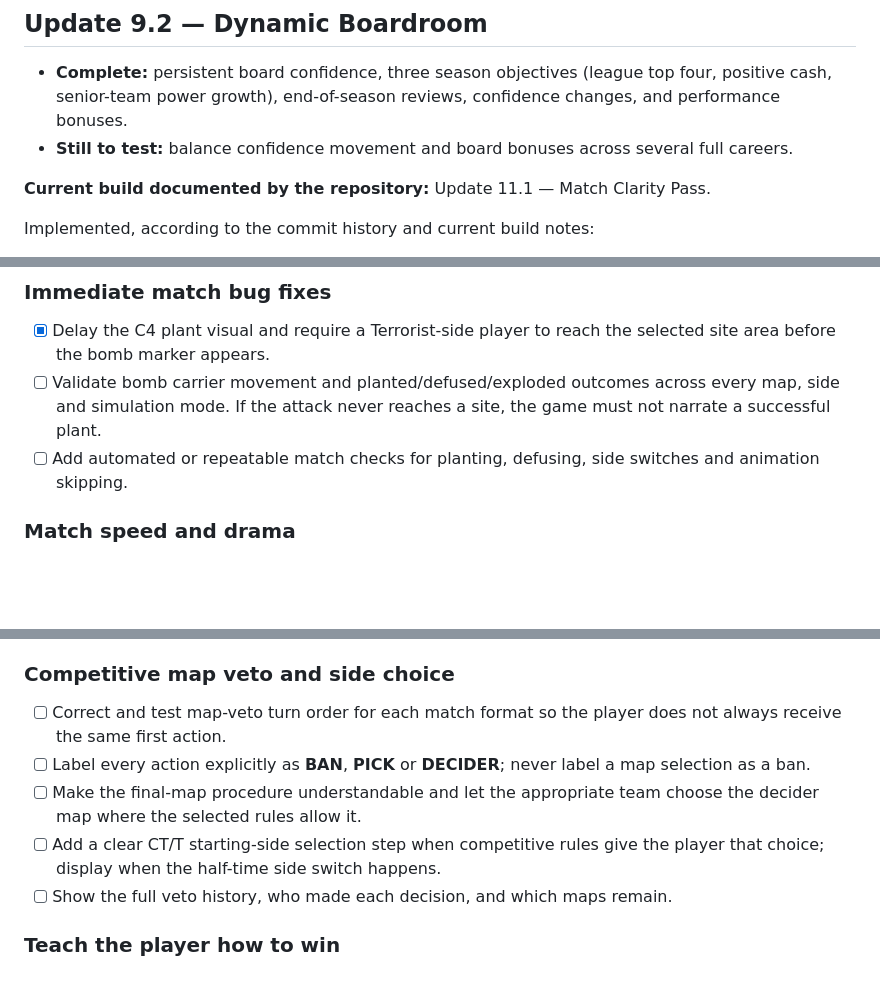
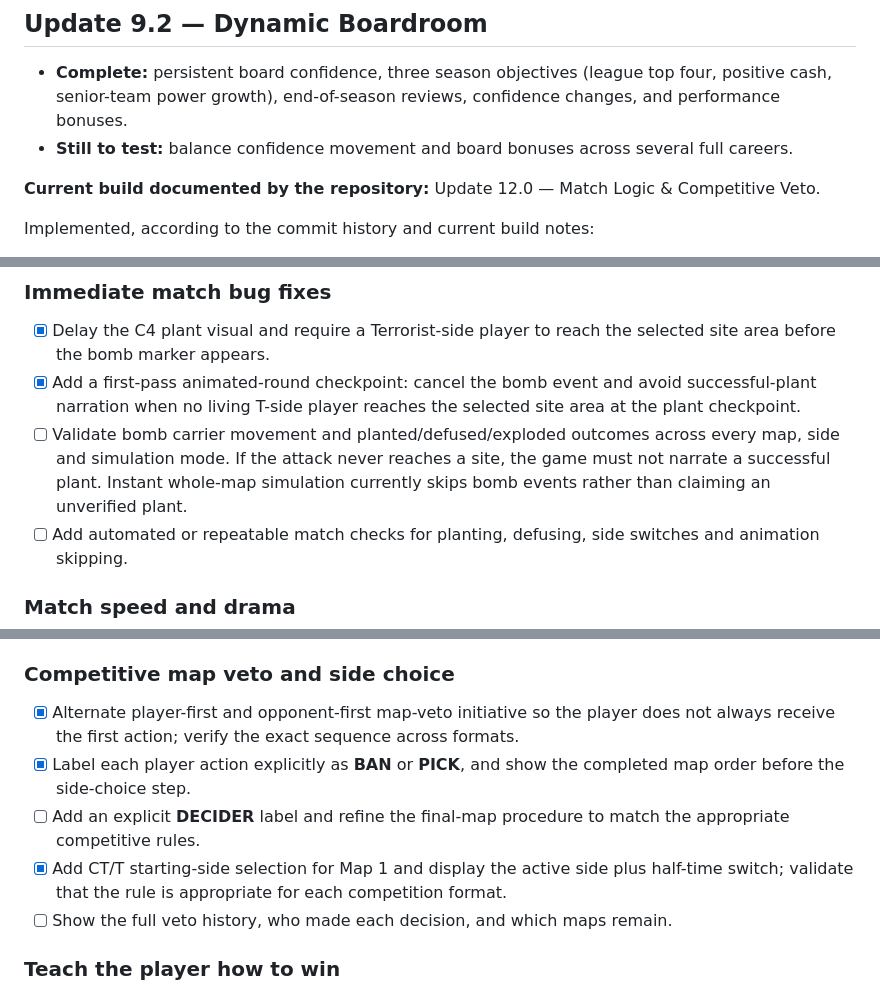
Before and after one commit to 13kyron13/esports-org-manager, a Markdown page: ROADMAP.md, 3 parts joined by grey strips. GitHub-like rendering; blank space fills up the shorter version.

Commit message:
Track Update 12.0 progress in roadmap

```diff
--- a/ROADMAP.md
+++ b/ROADMAP.md
@@ -36,7 +36,7 @@ The game should reward smart long-term decisions rather than simply buying the h
 - **Complete:** persistent board confidence, three season objectives (league top four, positive cash, senior-team power growth), end-of-season reviews, confidence changes, and performance bonuses.
 - **Still to test:** balance confidence movement and board bonuses across several full careers.
 
-**Current build documented by the repository:** Update 11.1 — Match Clarity Pass.
+**Current build documented by the repository:** Update 12.0 — Match Logic & Competitive Veto.
 
 Implemented, according to the commit history and current build notes:
 - Map-specific waypoint routes for Mirage, Inferno, Nuke, Ancient, Anubis, Dust II and Vertigo.
@@ -73,7 +73,8 @@ Earlier conversation roadmap items (finances, market/transfers, contracts/drama,
 
 ### Immediate match bug fixes
 - [x] Delay the C4 plant visual and require a Terrorist-side player to reach the selected site area before the bomb marker appears.
-- [ ] Validate bomb carrier movement and planted/defused/exploded outcomes across every map, side and simulation mode. If the attack never reaches a site, the game must not narrate a successful plant.
+- [x] Add a first-pass animated-round checkpoint: cancel the bomb event and avoid successful-plant narration when no living T-side player reaches the selected site area at the plant checkpoint.
+- [ ] Validate bomb carrier movement and planted/defused/exploded outcomes across every map, side and simulation mode. If the attack never reaches a site, the game must not narrate a successful plant. Instant whole-map simulation currently skips bomb events rather than claiming an unverified plant.
 - [ ] Add automated or repeatable match checks for planting, defusing, side switches and animation skipping.
 
 ### Match speed and drama
@@ -83,10 +84,10 @@ Earlier conversation roadmap items (finances, market/transfers, contracts/drama,
 - [ ] Improve the match timeline and broadcast presentation for kills, plants, defuses, round swings and decisive moments.
 
 ### Competitive map veto and side choice
-- [ ] Correct and test map-veto turn order for each match format so the player does not always receive the same first action.
-- [ ] Label every action explicitly as **BAN**, **PICK** or **DECIDER**; never label a map selection as a ban.
-- [ ] Make the final-map procedure understandable and let the appropriate team choose the decider map where the selected rules allow it.
-- [ ] Add a clear CT/T starting-side selection step when competitive rules give the player that choice; display when the half-time side switch happens.
+- [x] Alternate player-first and opponent-first map-veto initiative so the player does not always receive the first action; verify the exact sequence across formats.
+- [x] Label each player action explicitly as **BAN** or **PICK**, and show the completed map order before the side-choice step.
+- [ ] Add an explicit **DECIDER** label and refine the final-map procedure to match the appropriate competitive rules.
+- [x] Add CT/T starting-side selection for Map 1 and display the active side plus half-time switch; validate that the rule is appropriate for each competition format.
 - [ ] Show the full veto history, who made each decision, and which maps remain.
 
 ### Teach the player how to win
```
